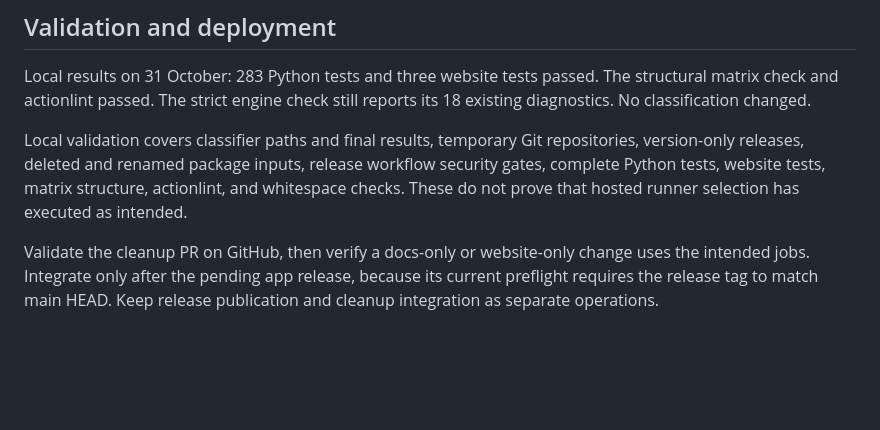
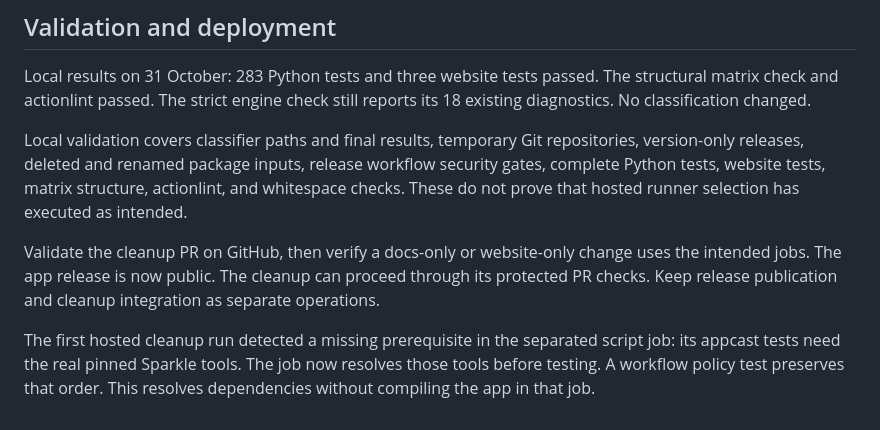
Before and after one commit to pobrespandas/draftly, a Markdown page: docs/repository-maintenance.md, the part around the change. GitHub-like rendering; blank space fills up the shorter version.

```diff
--- a/docs/repository-maintenance.md
+++ b/docs/repository-maintenance.md
@@ -51,6 +51,12 @@ matrix structure, actionlint, and whitespace checks. These do not prove that
 hosted runner selection has executed as intended.
 
 Validate the cleanup PR on GitHub, then verify a docs-only or website-only
-change uses the intended jobs. Integrate only after the pending app release,
-because its current preflight requires the release tag to match main HEAD.
+change uses the intended jobs. The app release is now public. The cleanup can proceed through its protected
+PR checks.
 Keep release publication and cleanup integration as separate operations.
+
+
+The first hosted cleanup run detected a missing prerequisite in the separated
+script job: its appcast tests need the real pinned Sparkle tools. The job now
+resolves those tools before testing. A workflow policy test preserves that
+order. This resolves dependencies without compiling the app in that job.
```
Also changed, not shown: docs/project-progress.md (+18 -20 lines), docs/release-rehearsal.md (+26 -0 lines).
